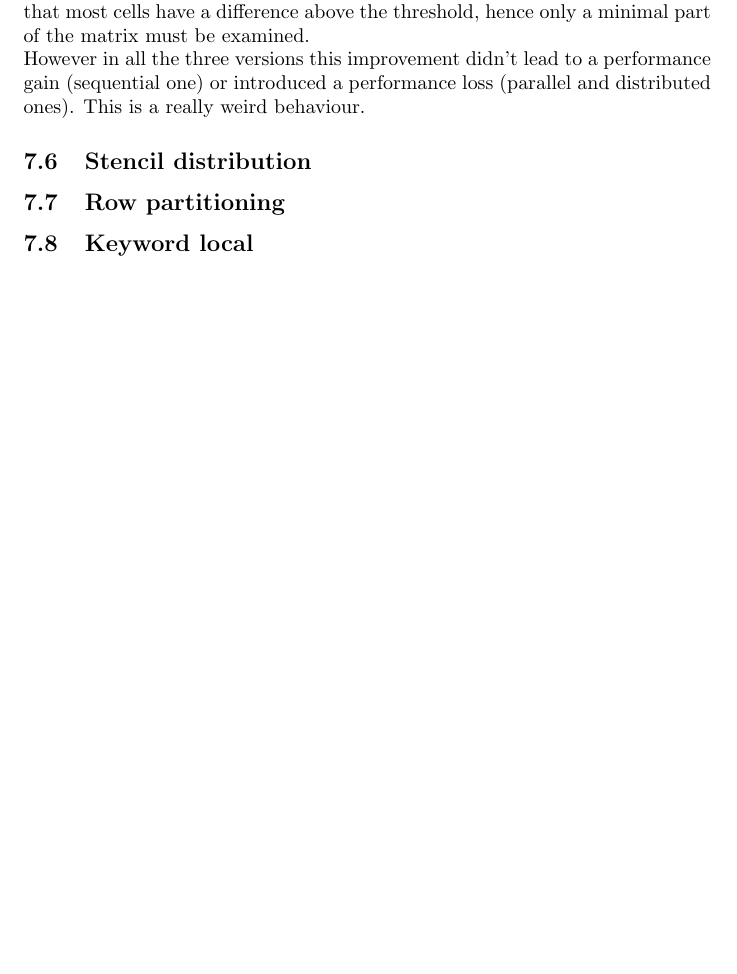
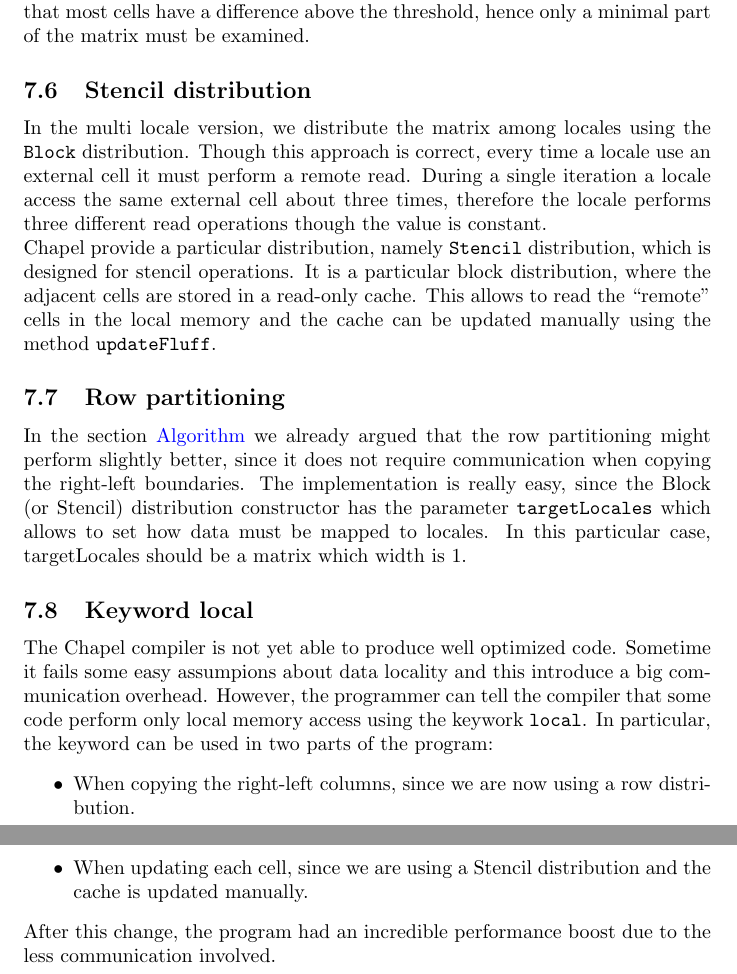
Before and after one commit to WalkerTR/ParallelProgramming, a LaTeX document (heat_dissipation/docs/report.tex): part of page 6 of 6 before the commit and two parts of pages 6 and 7 of 7 after it, the two joined at a grey line, cut so that both start at the same text, the shorter picture padded with empty space. Compiled offline with pdfLaTeX.

Commit message:
Final optimized version

```diff
--- a/heat_dissipation/docs/report.tex
+++ b/heat_dissipation/docs/report.tex
@@ -111,13 +111,21 @@ More attention must be paid at the end of the program: the result will be in one
 While inspecting the conductivity pattern we noticed that many cell have value 65535, that is, the conductivity index is null. When there is no conductivity, the value of the cell remains constant over the time domain, therefore after updating the cell the value will be the same. We can exploit the conductivity index to compute a cell only when needed, avoiding useless computation, memory access and, for the multi locale version, communication.
 
 \subsection{Avoiding delta calculation}
-The convergence criterion states that, when for each cell the difference between the old value and the new computed one is below a given threshold, the algorithm terminates. In order to that, in each iteration the maximum difference for each cell is calculated and it is compared with the threshold. Though it is correct, this is not the optimal solution since it compute a lot of unnecessary information. In fact, we don't really need to know if the maximum value is below the threshold, but what we need is to know if there is at least one difference above the threshold. Introducing this little change, we don't need to explore the entire matrix but only on part of it. During the first iterations it is likely that most cells have a difference above the threshold, hence only a minimal part of the matrix must be examined. \\
-However in all the three versions this improvement didn't lead to a performance gain (sequential one) or introduced a performance loss (parallel and distributed ones). This is a really weird behaviour.
+The convergence criterion states that, when for each cell the difference between the old value and the new computed one is below a given threshold, the algorithm terminates. In order to that, in each iteration the maximum difference for each cell is calculated and it is compared with the threshold. Though it is correct, this is not the optimal solution since it compute a lot of unnecessary information. In fact, we don't really need to know if the maximum value is below the threshold, but what we need is to know if there is at least one difference above the threshold. Introducing this little change, we don't need to explore the entire matrix but only on part of it. During the first iterations it is likely that most cells have a difference above the threshold, hence only a minimal part of the matrix must be examined.
 
 \subsection{Stencil distribution}
+In the multi locale version, we distribute the matrix among locales using the \texttt{Block} distribution. Though this approach is correct, every time a locale use an external cell it must perform a remote read. During a single iteration a locale access the same external cell about three times, therefore the locale performs three different read operations though the value is constant. \\
+Chapel provide a particular distribution, namely \texttt{Stencil} distribution, which is designed for stencil operations. It is a particular block distribution, where the adjacent cells are stored in a read-only cache. This allows to read the “remote” cells in the local memory and the cache can be updated manually using the method \texttt{updateFluff}.
 
 \subsection{Row partitioning}
+In the section \nameref{sec:algorithm} we already argued that the row partitioning might perform slightly better, since it does not require communication when copying the right-left boundaries. The implementation is really easy, since the Block (or Stencil) distribution constructor has the parameter \texttt{targetLocales} which allows to set how data must be mapped to locales. In this particular case, targetLocales should be a matrix which width is 1.
 
 \subsection{Keyword local}
+The Chapel compiler is not yet able to produce well optimized code. Sometime it fails some easy assumpions about data locality and this introduce a big communication overhead. However, the programmer can tell the compiler that some code perform only local memory access using the keywork \texttt{local}. In particular, the keyword can be used in two parts of the program:
+\begin{itemize}
+    \item When copying the right-left columns, since we are now using a row distribution.
+    \item When updating each cell, since we are using a Stencil distribution and the cache is updated manually.
+\end{itemize}
+After this change, the program had an incredible performance boost due to the less communication involved.
 
 \end{document}
```
Also changed, not shown: heat_dissipation/docs/report.tex (4 more changed lines), 2 other files.
